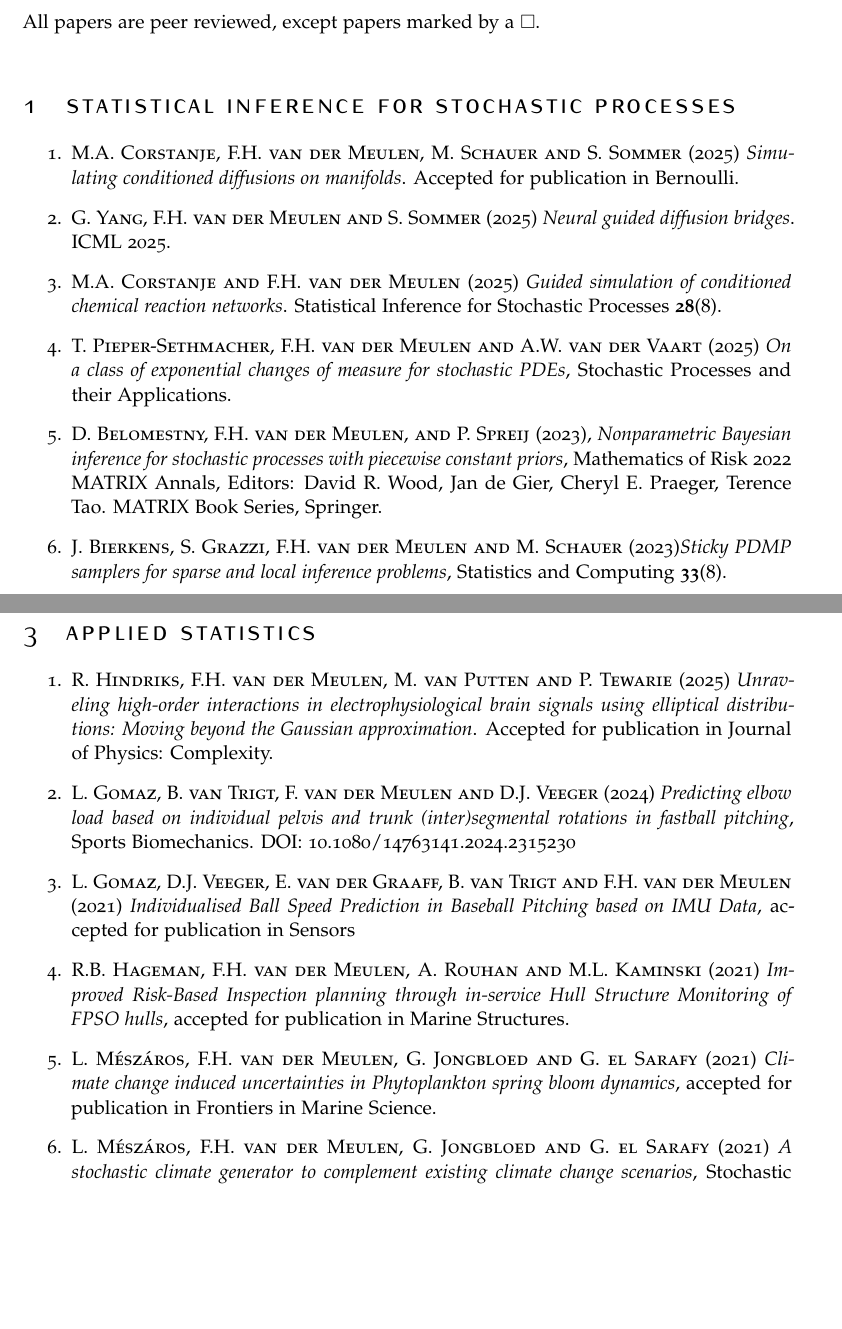
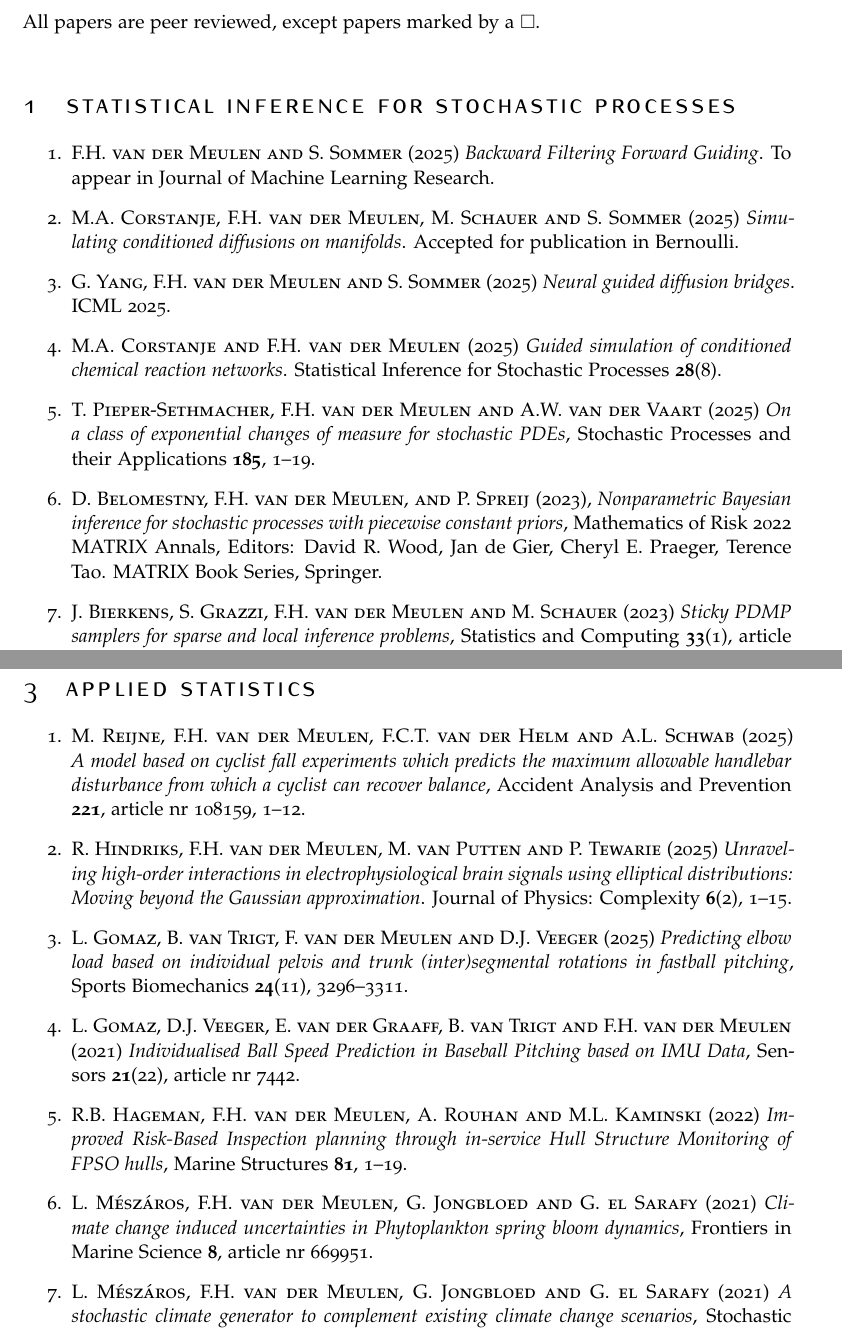
Before and after one commit to fmeulen/fmeulen.github.io, a LaTeX document (publicationlist/publicationlist-fvdm.tex): two parts of pages 1 and 4 of 5, joined at a grey line, cut so that both start at the same text, the shorter picture padded with empty space. Compiled offline with pdfLaTeX.

Commit message:
updated pub list

```diff
--- a/publicationlist/publicationlist-fvdm.tex
+++ b/publicationlist/publicationlist-fvdm.tex
@@ -54,6 +54,7 @@ BCOR5mm, % Binding correction
 
 \begin{enumerate}
 
+\item {\sc F.H. van der Meulen and S. Sommer} (2025) {\it Backward Filtering Forward Guiding}. To appear in Journal of Machine Learning Research.
 
 \item {\sc M.A. Corstanje, F.H. van der Meulen, M. Schauer and S. Sommer} (2025) {\it Simulating conditioned diffusions on manifolds}. Accepted for publication in Bernoulli.
 
@@ -61,11 +62,11 @@ BCOR5mm, % Binding correction
 
 \item {\sc M.A. Corstanje and F.H. van der Meulen} (2025) {\it Guided simulation of conditioned chemical reaction networks}. Statistical Inference for Stochastic Processes {\bf 28}(8).
 
-\item {\sc T. Pieper-Sethmacher, F.H. van der Meulen and A.W. van der Vaart} (2025) {\it On a class of exponential changes of measure for stochastic PDEs},  Stochastic Processes and their Applications.
+\item {\sc T. Pieper-Sethmacher, F.H. van der Meulen and A.W. van der Vaart} (2025) {\it On a class of exponential changes of measure for stochastic PDEs},  Stochastic Processes and their Applications {\bf 185}, 1--19.
 
 \item {\sc D. Belomestny, F.H. van der Meulen, and P. Spreij} (2023), {\it Nonparametric Bayesian inference for stochastic processes with piecewise constant priors}, Mathematics of Risk 2022 MATRIX Annals, Editors: David R. Wood, Jan de Gier, Cheryl E. Praeger, Terence Tao. MATRIX Book Series, Springer.
 
-\item {\sc J. Bierkens, S. Grazzi, F.H. van der Meulen and M. Schauer} (2023){\it  Sticky PDMP samplers for sparse and local inference problems},  Statistics and Computing {\bf 33}(8).
+\item {\sc J. Bierkens, S. Grazzi, F.H. van der Meulen and M. Schauer} (2023) {\it  Sticky PDMP samplers for sparse and local inference problems},  Statistics and Computing {\bf 33}(1), article nr 8.
 
 \item {\sc M.A. Corstanje, F.H. van der Meulen and M. Schauer} (2023) {\it  Conditioning continuous-time Markov processes by guiding}, Stochastics, {\bf 95}(6), 963--996.
 
@@ -140,15 +141,21 @@ BCOR5mm, % Binding correction
 \section{Applied  statistics}
 
 \begin{enumerate}
-\item  {\sc R. Hindriks, F.H. van der Meulen, M. van Putten and P. Tewarie} (2025) {\it Unraveling high-order interactions in electrophysiological brain signals using elliptical distributions: Moving beyond the Gaussian approximation}. Accepted for publication in Journal of Physics: Complexity.
+\item {\sc M. Reijne, F.H. van der Meulen, F.C.T. van der Helm and A.L. Schwab} (2025) {\it A model based on cyclist fall experiments which predicts the maximum allowable handlebar disturbance from which a cyclist can recover balance},
+Accident Analysis and Prevention {\bf 221}, article nr 108159,
+1--12.
 
-\item {\sc L. Gomaz, B. van Trigt, F. van der Meulen and D.J. Veeger} (2024) {\it Predicting elbow load based on individual pelvis and trunk (inter)segmental rotations in fastball pitching}, Sports Biomechanics. DOI: 10.1080/14763141.2024.2315230
 
-\item {\sc L. Gomaz, D.J. Veeger, E. van der Graaff, B. van Trigt and F.H. van der Meulen (2021)} {\it  Individualised Ball Speed Prediction in Baseball Pitching based on IMU Data}, accepted for publication in Sensors
+\item  {\sc R. Hindriks, F.H. van der Meulen, M. van Putten and P. Tewarie} (2025) {\it Unraveling high-order interactions in electrophysiological brain signals using elliptical distributions: Moving beyond the Gaussian approximation}. Journal of Physics: Complexity {\bf 6}(2), 1--15.
 
-\item {\sc R.B. Hageman, F.H. van der Meulen, A. Rouhan and M.L. Kaminski (2021)} {\it  Improved Risk-Based Inspection planning through in-service Hull Structure Monitoring of FPSO hulls}, accepted for publication in Marine Structures.
+\item {\sc L. Gomaz, B. van Trigt, F. van der Meulen and D.J. Veeger} (2025) {\it Predicting elbow load based on individual pelvis and trunk (inter)segmental rotations in fastball pitching}, Sports Biomechanics {\bf 24}(11), 3296--3311.
+%\url{https://doi.org/10.1080/14763141.2024.2315230}.
 
-\item {\sc L. M\'esz\'aros, F.H. van der Meulen, G. Jongbloed and G. el Sarafy (2021)} {\it Climate change induced uncertainties in Phytoplankton spring bloom dynamics}, accepted for publication in Frontiers in Marine Science.
+\item {\sc L. Gomaz, D.J. Veeger, E. van der Graaff, B. van Trigt and F.H. van der Meulen (2021)} {\it  Individualised Ball Speed Prediction in Baseball Pitching based on IMU Data}, Sensors {\bf 21}(22), article nr 7442.
+
+\item {\sc R.B. Hageman, F.H. van der Meulen, A. Rouhan and M.L. Kaminski (2022)} {\it  Improved Risk-Based Inspection planning through in-service Hull Structure Monitoring of FPSO hulls}, Marine Structures {\bf 81}, 1--19.
+
+\item {\sc L. M\'esz\'aros, F.H. van der Meulen, G. Jongbloed and G. el Sarafy (2021)} {\it Climate change induced uncertainties in Phytoplankton spring bloom dynamics}, Frontiers in Marine Science {\bf 8}, article nr 669951.
 
 
 \item {\sc L. M\'esz\'aros, F.H. van der Meulen, G. Jongbloed and G. el Sarafy (2021)} {\it  A stochastic climate generator to complement existing climate change scenarios}, Stochastic Environmental Research and Risk Assessment (SERRA) {\bf 35}, 719--736.
```
Also changed, not shown: publicationlist/publicationlist-fvdm.pdf, publicationlist/publicationlist-fvdm.tex (2 more changed lines), 3 other files.
